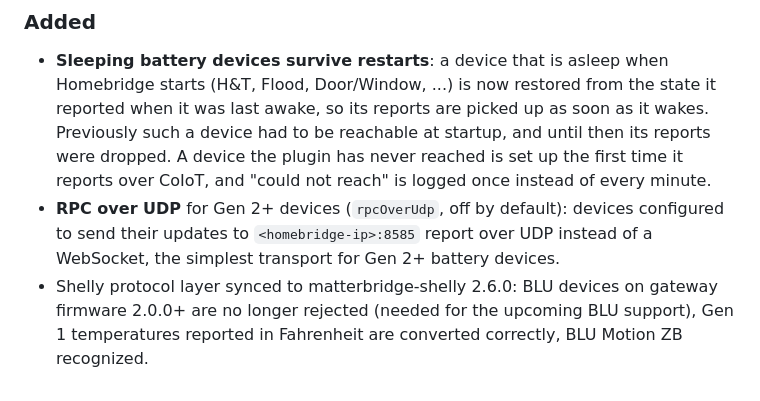
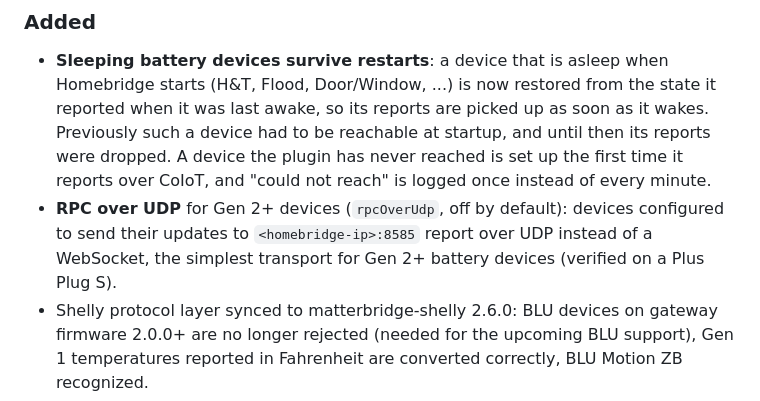
Before and after one commit to keremerkan/homebridge-shelly-matter, a Markdown page: CHANGELOG.md, the part around the change. Rendered like a GitHub page.

```diff
--- a/CHANGELOG.md
+++ b/CHANGELOG.md
@@ -10,7 +10,7 @@ and this project adheres to [Semantic Versioning](https://semver.org/spec/v2.0.0
 ### Added
 
 - **Sleeping battery devices survive restarts**: a device that is asleep when Homebridge starts (H&T, Flood, Door/Window, ...) is now restored from the state it reported when it was last awake, so its reports are picked up as soon as it wakes. Previously such a device had to be reachable at startup, and until then its reports were dropped. A device the plugin has never reached is set up the first time it reports over CoIoT, and "could not reach" is logged once instead of every minute.
-- **RPC over UDP** for Gen 2+ devices (`rpcOverUdp`, off by default): devices configured to send their updates to `<homebridge-ip>:8585` report over UDP instead of a WebSocket, the simplest transport for Gen 2+ battery devices.
+- **RPC over UDP** for Gen 2+ devices (`rpcOverUdp`, off by default): devices configured to send their updates to `<homebridge-ip>:8585` report over UDP instead of a WebSocket, the simplest transport for Gen 2+ battery devices (verified on a Plus Plug S).
 - Shelly protocol layer synced to matterbridge-shelly 2.6.0: BLU devices on gateway firmware 2.0.0+ are no longer rejected (needed for the upcoming BLU support), Gen 1 temperatures reported in Fahrenheit are converted correctly, BLU Motion ZB recognized.
 - **Smoke sensors** (Shelly Plus Smoke, Shelly Smoke Gen 1): exposed as a Matter smoke alarm with battery level (mapped, not yet hardware-confirmed).
 - **Shelly Gas** ([#10](https://github.com/keremerkan/homebridge-shelly-matter/issues/10)): Matter has no gas detector type, so the new per-device `gasAlarm` option exposes the detector's alarm as a smoke alarm or a carbon monoxide alarm (mild gas = warning, heavy gas = critical, self-test shown as testing). Not exposed by default.
```
Also changed, not shown: README.md (+3 -1 lines).
